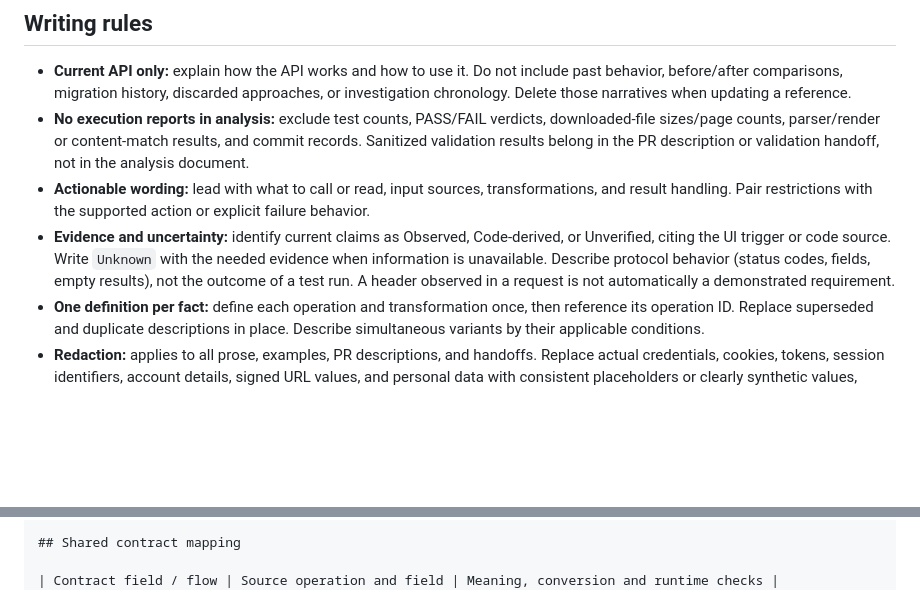
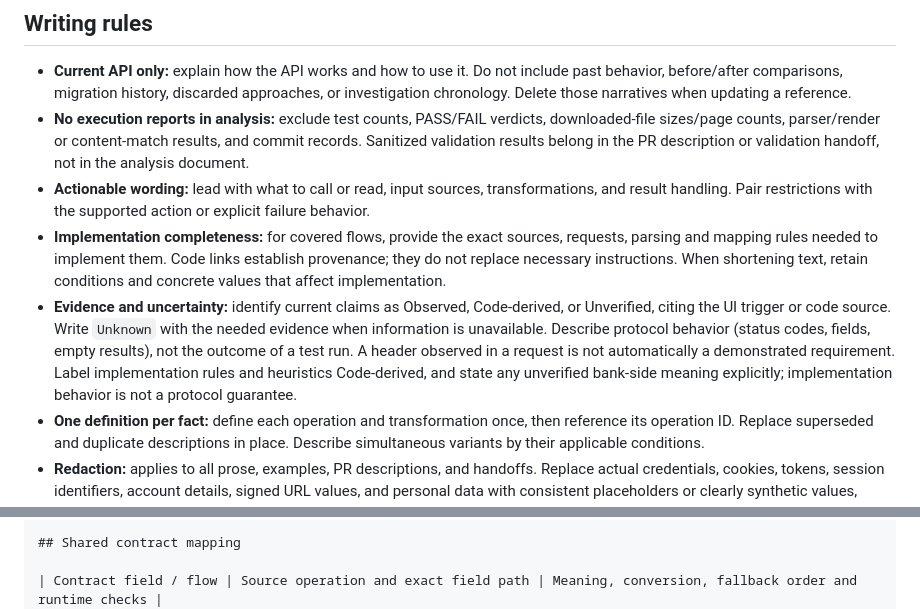
Before and after one commit to lijunle/bank-statement-downloader, a Markdown page: docs/bank-analysis-format.md, 2 parts joined by grey strips. Drawn GitHub-style; blank space fills up the shorter version.

```diff
--- a/docs/bank-analysis-format.md
+++ b/docs/bank-analysis-format.md
@@ -16,11 +16,17 @@ follow the [shared bank contract](../bank/bank.types.ts).
 - **Actionable wording:** lead with what to call or read, input sources,
   transformations, and result handling. Pair restrictions with the supported
   action or explicit failure behavior.
+- **Implementation completeness:** for covered flows, provide the exact sources,
+  requests, parsing and mapping rules needed to implement them. Code links establish
+  provenance; they do not replace necessary instructions. When shortening text,
+  retain conditions and concrete values that affect implementation.
 - **Evidence and uncertainty:** identify current claims as Observed, Code-derived,
   or Unverified, citing the UI trigger or code source. Write `Unknown` with the
   needed evidence when information is unavailable. Describe protocol behavior
   (status codes, fields, empty results), not the outcome of a test run. A header
   observed in a request is not automatically a demonstrated requirement.
+  Label implementation rules and heuristics Code-derived, and state any unverified
+  bank-side meaning explicitly; implementation behavior is not a protocol guarantee.
 - **One definition per fact:** define each operation and transformation once,
   then reference its operation ID. Replace superseded and duplicate descriptions
   in place. Describe simultaneous variants by their applicable conditions.
@@ -104,5 +110,5 @@ template; retain redaction placeholders in sanitized examples.
 
 ## Shared contract mapping
 
-| Contract field / flow | Source operation and field | Meaning, conversion and runtime checks |
+| Contract field / flow | Source operation and exact field path | Meaning, conversion, fallback order and runtime checks |
 | --- | --- | --- |
```
Also changed, not shown: other parts of docs/bank-analysis-format.md (+6 -6 lines).
